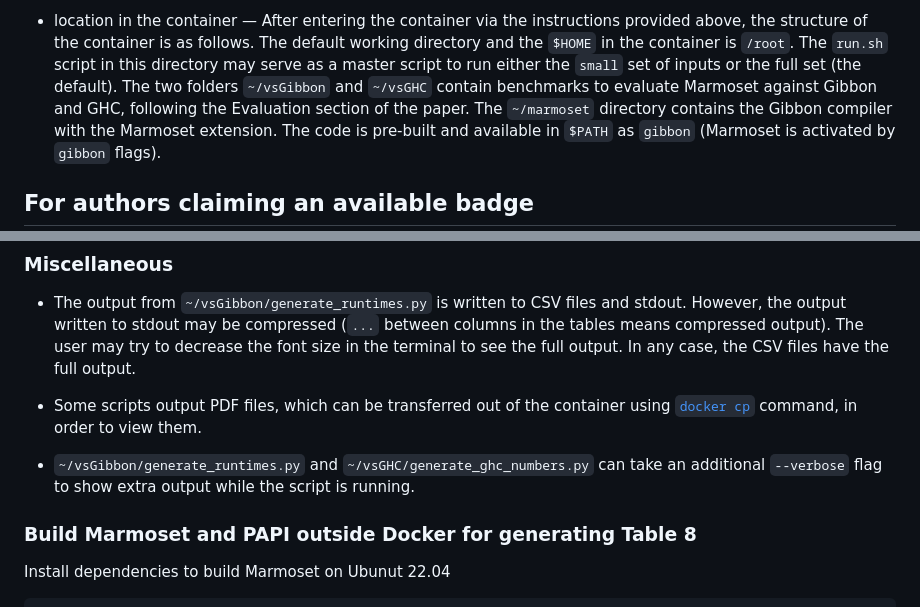
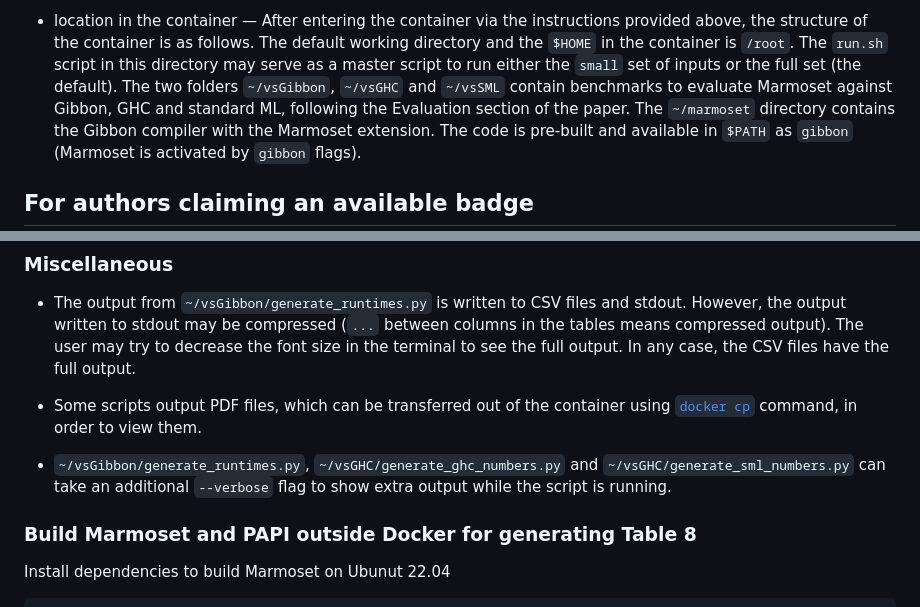
Before and after one commit to iu-parfunc/ecoop24-marmoset-artifact, a Markdown page: README.md, 2 parts joined by grey strips. Drawn GitHub-style.

````diff
--- a/README.md
+++ b/README.md
@@ -55,8 +55,8 @@ developed for the kick-the-tires stage.
   working directory and the `$HOME` in the container is `/root`. The `run.sh`
   script in this directory may serve as a master script to run either the
   `small` set of inputs or the full set (the default). The two folders
-  `~/vsGibbon` and `~/vsGHC` contain benchmarks to evaluate Marmoset against
-  Gibbon and GHC, following the Evaluation section of the paper. The
+  `~/vsGibbon`, `~/vsGHC` and `~/vsSML` contain benchmarks to evaluate Marmoset against
+  Gibbon, GHC and standard ML, following the Evaluation section of the paper. The
   `~/marmoset` directory contains the Gibbon compiler with the Marmoset
   extension. The code is pre-built and available in `$PATH` as `gibbon`
   (Marmoset is activated by `gibbon` flags).
@@ -303,7 +315,7 @@ the names of the benchmark programs.
 - Some scripts output PDF files, which can be transferred out of the container using [```docker cp```](https://docs.docker.com/engine/reference/commandline/container_cp/)
   command, in order to view them.
 
-- `~/vsGibbon/generate_runtimes.py` and `~/vsGHC/generate_ghc_numbers.py` can take an additional `--verbose` flag to show extra output while the script is running.
+- `~/vsGibbon/generate_runtimes.py`, `~/vsGHC/generate_ghc_numbers.py` and `~/vsGHC/generate_sml_numbers.py` can take an additional `--verbose` flag to show extra output while the script is running.
 
 ### Build Marmoset and PAPI outside Docker for generating Table 8
 
````
Also changed, not shown: other parts of README.md (+18 -6 lines).
